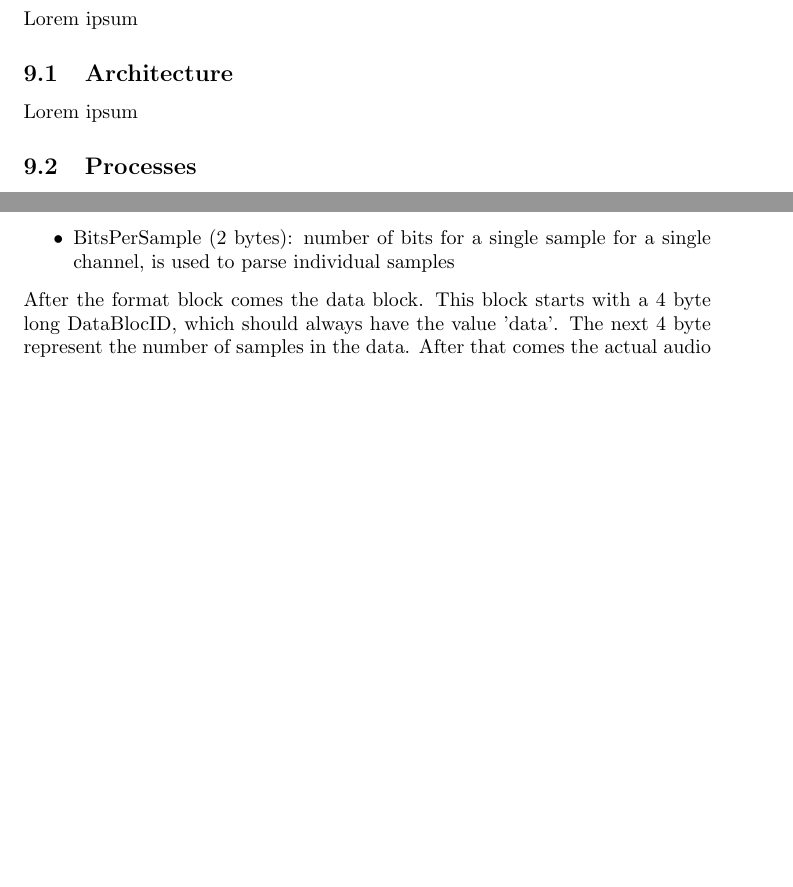
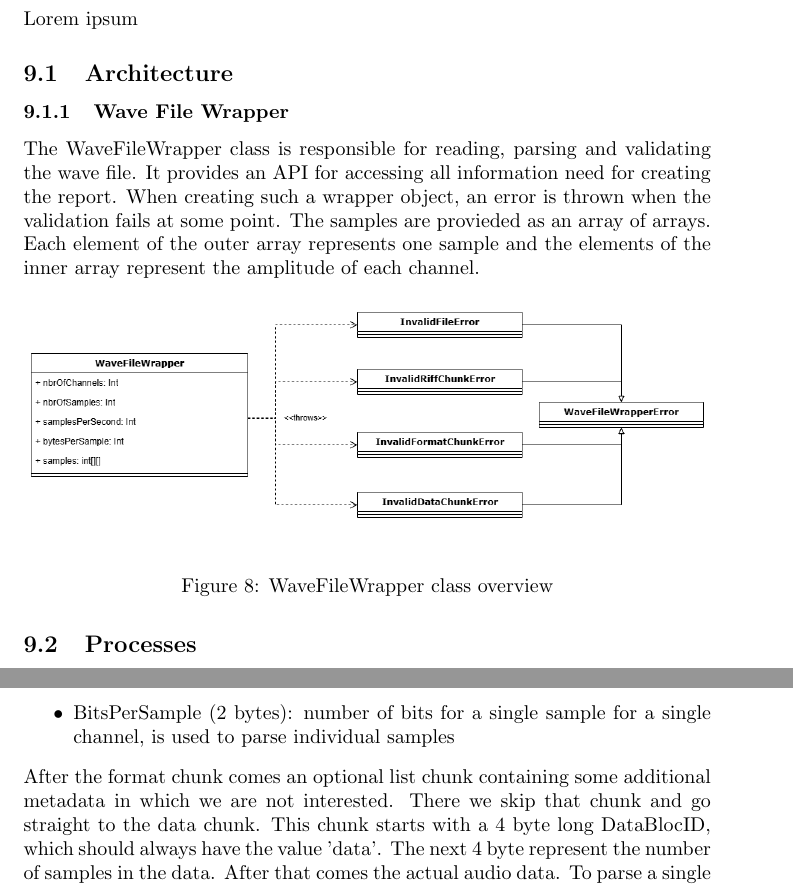
Before and after one commit to decibel-threshold-event-displayer/decibel-threshold-event-displayer, a LaTeX document (doc/report/report.tex, which reads doc/report/implementation.tex): two parts of pages 21 and 23 of 27, joined at a grey line, cut so that both start at the same text, the shorter picture padded with empty space. Compiled offline with pdfLaTeX.

Commit message:
feat: added documentation [#10]

```diff
--- a/doc/report/implementation.tex
+++ b/doc/report/implementation.tex
@@ -2,7 +2,15 @@
 Lorem ipsum
 
 \subsection{Architecture}
-Lorem ipsum
+
+\subsubsection{Wave File Wrapper}
+The WaveFileWrapper class is responsible for reading, parsing and validating the wave file. It provides an API for accessing all information need for creating the report. When creating such a wrapper object, an error is thrown when the validation fails at some point. The samples are provieded as an array of arrays. Each element of the outer array represents one sample and the elements of the inner array represent the amplitude of each channel.
+
+\begin{figure}[H]
+    \centering
+    \includegraphics[width=1.0\textwidth]{../assets/wave_file_wrapper.png}
+    \caption{WaveFileWrapper class overview}
+\end{figure}
 
 \subsection{Processes}
 The following diagram shows which steps are involved when creating a noise report from a wave file.
@@ -21,7 +29,7 @@ The WaveFileWrapper class will be responsible for parsing the file. The format i
     \item Frequence (4 bytes): number of samples per second, this is needed for filtering and summarzing
     \item BitsPerSample (2 bytes): number of bits for a single sample for a single channel, is used to parse individual samples
 \end{itemize}
-After the format block comes the data block. This block starts with a 4 byte long DataBlocID, which should always have the value 'data'. The next 4 byte represent the number of samples in the data. After that comes the actual audio data. To parse a single sample, we need to parse a frame. A frame contains the data of all channels and has therefore a size of \[\frac{NbrChannels * BitsPerSample}{8}\] bytes.
+After the format chunk comes an optional list chunk containing some additional metadata in which we are not interested. There we skip that chunk and go straight to the data chunk. This chunk starts with a 4 byte long DataBlocID, which should always have the value 'data'. The next 4 byte represent the number of samples in the data. After that comes the actual audio data. To parse a single sample, we need to parse a frame. A frame contains the data of all channels and has therefore a size of \[\frac{NbrChannels * BitsPerSample}{8}\] bytes.
 
 \subsubsection{Calculating Decibel Values}
 If an audio file consists of several channels, we use the average of the channels as the value of the sample.
```
Also changed, not shown: doc/assets/wave_file_wrapper.png (added), doc/report/implementation.tex (2 more changed lines), 3 other files.
